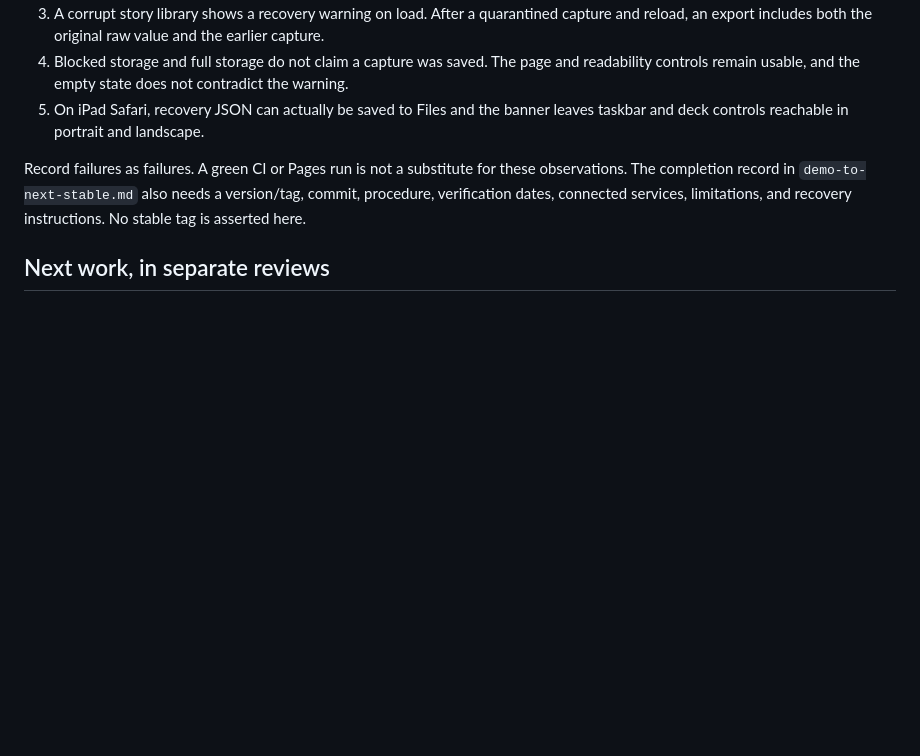
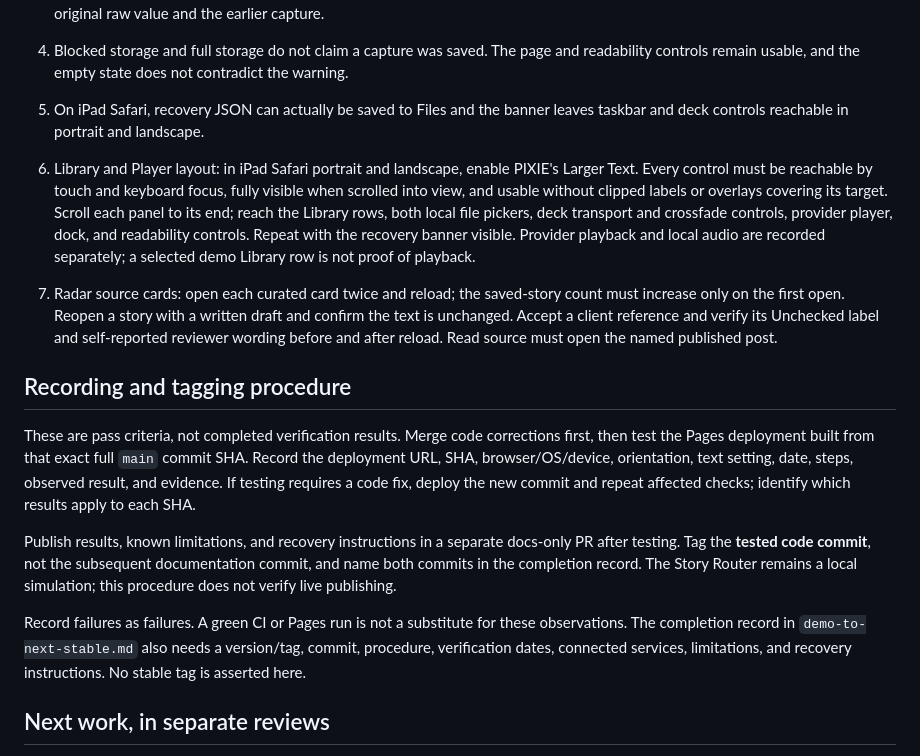
Before and after one commit to ibloud/pixie-creator-os, a Markdown page: docs/current-verification-status.md, the part around the change. GitHub-like rendering; blank space fills up the shorter version.

Commit message:
Define pending layout checks and tested-commit tagging procedure

```diff
--- a/docs/current-verification-status.md
+++ b/docs/current-verification-status.md
@@ -19,6 +19,15 @@ Do not label this build stable until a person records the environment, date, ste
 4. Blocked storage and full storage do not claim a capture was saved. The page and readability controls remain usable, and the empty state does not contradict the warning.
 5. On iPad Safari, recovery JSON can actually be saved to Files and the banner leaves taskbar and deck controls reachable in portrait and landscape.
 
+6. Library and Player layout: in iPad Safari portrait and landscape, enable PIXIE's Larger Text. Every control must be reachable by touch and keyboard focus, fully visible when scrolled into view, and usable without clipped labels or overlays covering its target. Scroll each panel to its end; reach the Library rows, both local file pickers, deck transport and crossfade controls, provider player, dock, and readability controls. Repeat with the recovery banner visible. Provider playback and local audio are recorded separately; a selected demo Library row is not proof of playback.
+7. Radar source cards: open each curated card twice and reload; the saved-story count must increase only on the first open. Reopen a story with a written draft and confirm the text is unchanged. Accept a client reference and verify its Unchecked label and self-reported reviewer wording before and after reload. Read source must open the named published post.
+
+## Recording and tagging procedure
+
+These are pass criteria, not completed verification results. Merge code corrections first, then test the Pages deployment built from that exact full `main` commit SHA. Record the deployment URL, SHA, browser/OS/device, orientation, text setting, date, steps, observed result, and evidence. If testing requires a code fix, deploy the new commit and repeat affected checks; identify which results apply to each SHA.
+
+Publish results, known limitations, and recovery instructions in a separate docs-only PR after testing. Tag the **tested code commit**, not the subsequent documentation commit, and name both commits in the completion record. The Story Router remains a local simulation; this procedure does not verify live publishing.
+
 Record failures as failures. A green CI or Pages run is not a substitute for these observations. The completion record in `demo-to-next-stable.md` also needs a version/tag, commit, procedure, verification dates, connected services, limitations, and recovery instructions. No stable tag is asserted here.
 
 ## Next work, in separate reviews
```
